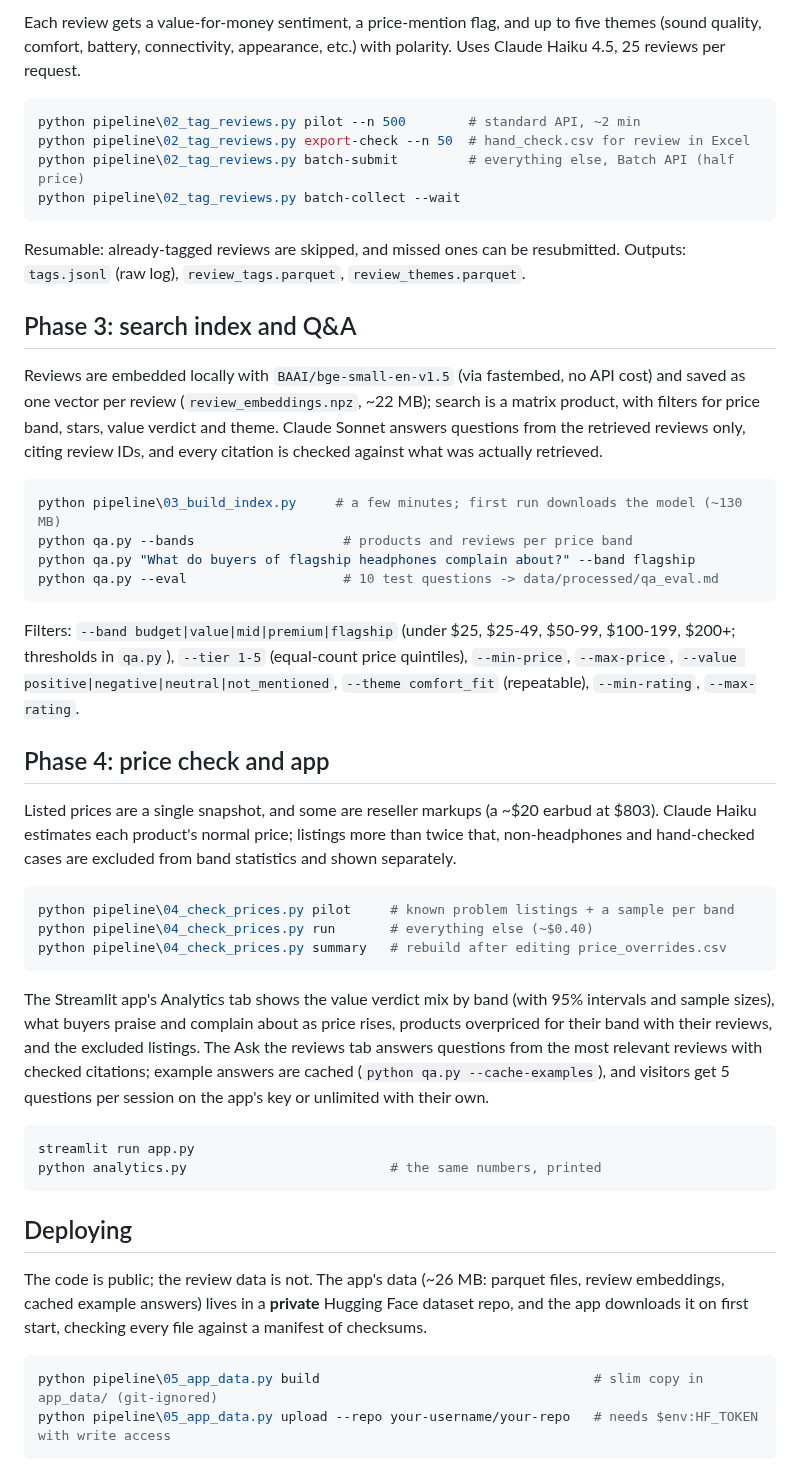
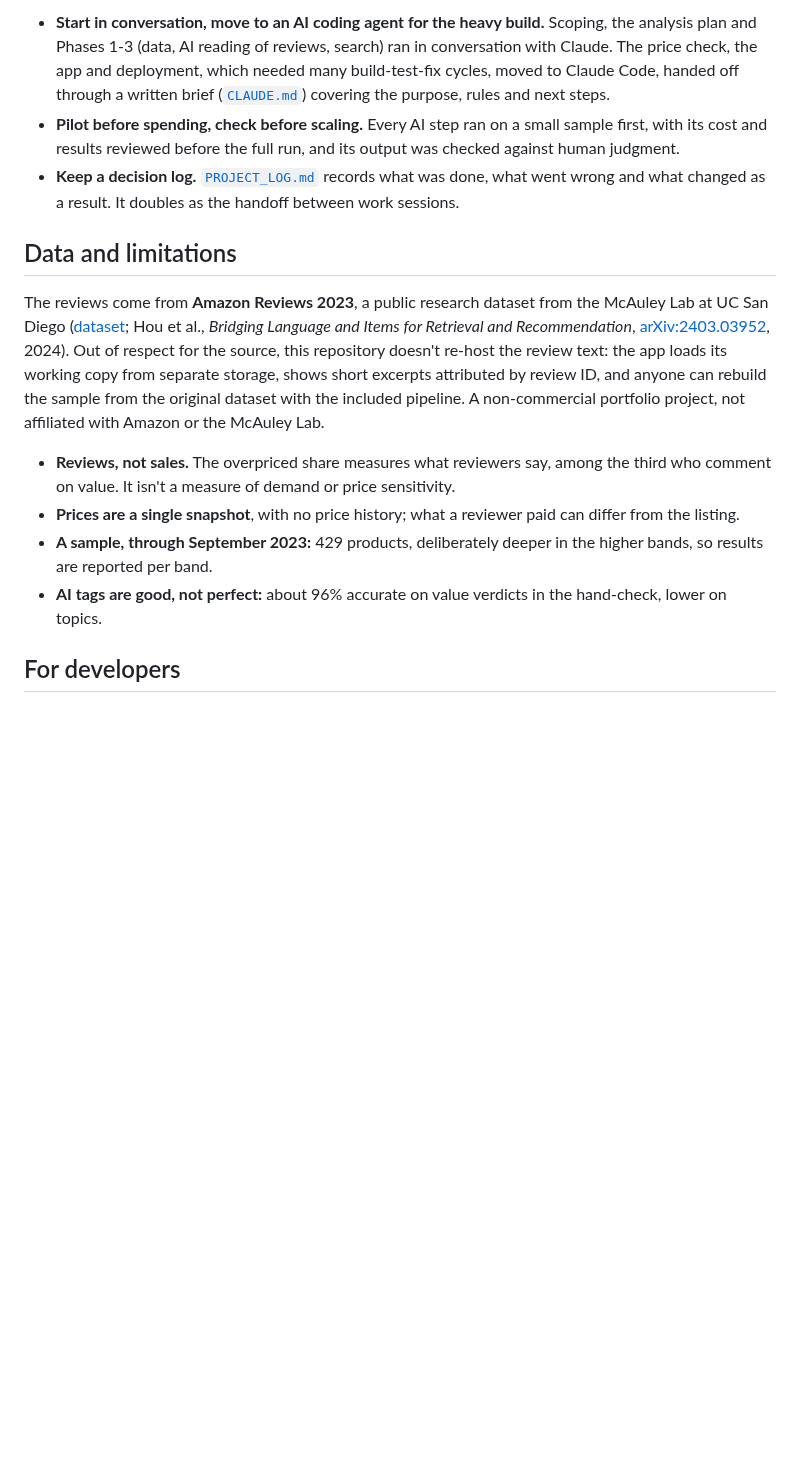
Before and after one commit to chrisacannon/llm-review-pricing-analysis, a Markdown page: README.md, the part around one of its changes. Rendered like a GitHub page; blank space fills up the shorter version.

````diff
--- a/README.md
+++ b/README.md
@@ -60,51 +57,16 @@ Products are sampled evenly across price quintiles so every tier is represented.
 
-Each review gets a value-for-money sentiment, a price-mention flag, and up to five themes (sound quality, comfort, battery, connectivity, appearance, etc.) with polarity. Uses Claude Haiku 4.5, 25 reviews per request.
+- **Start in conversation, move to an AI coding agent for the heavy build.** Scoping, the analysis plan and Phases 1-3 (data, AI reading of reviews, search) ran in conversation with Claude. The price check, the app and deployment, which needed many build-test-fix cycles, moved to Claude Code, handed off through a written brief ([`CLAUDE.md`](CLAUDE.md)) covering the purpose, rules and next steps.
+- **Pilot before spending, check before scaling.** Every AI step ran on a small sample first, with its cost and results reviewed before the full run, and its output was checked against human judgment.
+- **Keep a decision log.** [`PROJECT_LOG.md`](PROJECT_LOG.md) records what was done, what went wrong and what changed as a result. It doubles as the handoff between work sessions.
 
-```powershell
-python pipeline\02_tag_reviews.py pilot --n 500        # standard API, ~2 min
-python pipeline\02_tag_reviews.py export-check --n 50  # hand_check.csv for review in Excel
-python pipeline\02_tag_reviews.py batch-submit         # everything else, Batch API (half price)
-python pipeline\02_tag_reviews.py batch-collect --wait
-```
+## Data and limitations
 
-Resumable: already-tagged reviews are skipped, and missed ones can be resubmitted. Outputs: `tags.jsonl` (raw log), `review_tags.parquet`, `review_themes.parquet`.
+The reviews come from **Amazon Reviews 2023**, a public research dataset from the McAuley Lab at UC San Diego ([dataset](https://huggingface.co/datasets/McAuley-Lab/Amazon-Reviews-2023); Hou et al., *Bridging Language and Items for Retrieval and Recommendation*, [arXiv:2403.03952](https://arxiv.org/abs/2403.03952), 2024). Out of respect for the source, this repository doesn't re-host the review text: the app loads its working copy from separate storage, shows short excerpts attributed by review ID, and anyone can rebuild the sample from the original dataset with the included pipeline. A non-commercial portfolio project, not affiliated with Amazon or the McAuley Lab.
 
-## Phase 3: search index and Q&A
+- **Reviews, not sales.** The overpriced share measures what reviewers say, among the third who comment on value. It isn't a measure of demand or price sensitivity.
+- **Prices are a single snapshot**, with no price history; what a reviewer paid can differ from the listing.
+- **A sample, through September 2023:** 429 products, deliberately deeper in the higher bands, so results are reported per band.
+- **AI tags are good, not perfect:** about 96% accurate on value verdicts in the hand-check, lower on topics.
 
-Reviews are embedded locally with `BAAI/bge-small-en-v1.5` (via fastembed, no API cost) and saved as one vector per review (`review_embeddings.npz`, ~22 MB); search is a matrix product, with filters for price band, stars, value verdict and theme. Claude Sonnet answers questions from the retrieved reviews only, citing review IDs, and every citation is checked against what was actually retrieved.
+## For developers
 
-```powershell
-python pipeline\03_build_index.py     # a few minutes; first run downloads the model (~130 MB)
-python qa.py --bands                   # products and reviews per price band
-python qa.py "What do buyers of flagship headphones complain about?" --band flagship
-python qa.py --eval                    # 10 test questions -> data/processed/qa_eval.md
-```
-
-Filters: `--band budget|value|mid|premium|flagship` (under $25, $25-49, $50-99, $100-199, $200+; thresholds in `qa.py`), `--tier 1-5` (equal-count price quintiles), `--min-price`, `--max-price`, `--value positive|negative|neutral|not_mentioned`, `--theme comfort_fit` (repeatable), `--min-rating`, `--max-rating`.
-
-## Phase 4: price check and app
-
-Listed prices are a single snapshot, and some are reseller markups (a ~$20 earbud at $803). Claude Haiku estimates each product's normal price; listings more than twice that, non-headphones and hand-checked cases are excluded from band statistics and shown separately.
-
-```powershell
-python pipeline\04_check_prices.py pilot     # known problem listings + a sample per band
-python pipeline\04_check_prices.py run       # everything else (~$0.40)
-python pipeline\04_check_prices.py summary   # rebuild after editing price_overrides.csv
-```
-
-The Streamlit app's Analytics tab shows the value verdict mix by band (with 95% intervals and sample sizes), what buyers praise and complain about as price rises, products overpriced for their band with their reviews, and the excluded listings. The Ask the reviews tab answers questions from the most relevant reviews with checked citations; example answers are cached (`python qa.py --cache-examples`), and visitors get 5 questions per session on the app's key or unlimited with their own.
-
-```powershell
-streamlit run app.py
-python analytics.py                          # the same numbers, printed
-```
-
-## Deploying
-
-The code is public; the review data is not. The app's data (~26 MB: parquet files, review embeddings, cached example answers) lives in a **private** Hugging Face dataset repo, and the app downloads it on first start, checking every file against a manifest of checksums.
-
-```powershell
-python pipeline\05_app_data.py build                                   # slim copy in app_data/ (git-ignored)
-python pipeline\05_app_data.py upload --repo your-username/your-repo   # needs $env:HF_TOKEN with write access
-```
-
````
Also changed, not shown: other parts of README.md (+37 -69 lines), PLAYBOOK.md (added, +74 -0 lines), docs/TECHNICAL.md (added, +65 -0 lines), docs/analytics.png (added), docs/ask-the-reviews-1.png (added), docs/ask-the-reviews-2.png (added).
